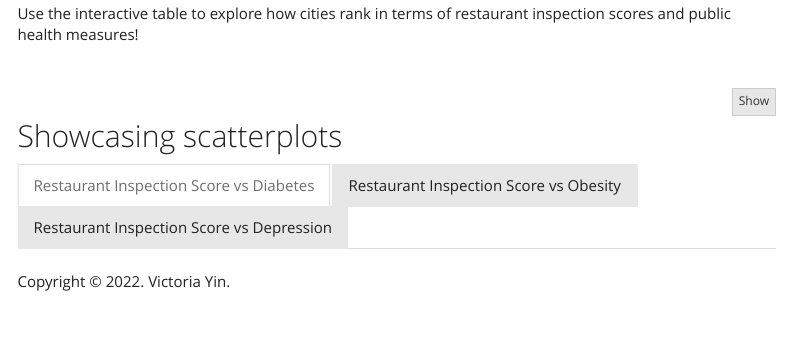
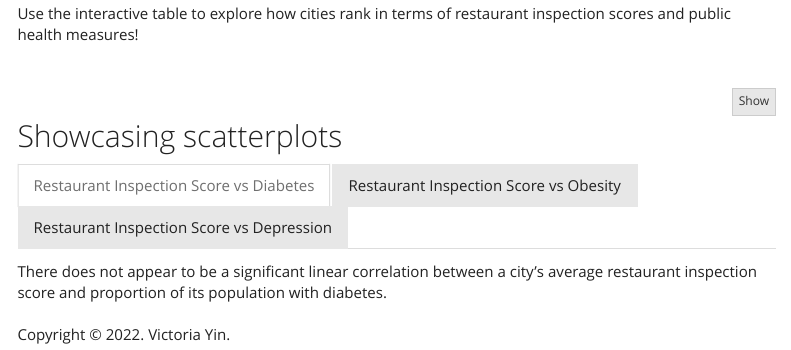
Before and after one commit to v-yin/PM566-FinalProject, an R Markdown document (index.Rmd): the page in a window 1100 px wide, from 620 px down. Rendered offline with R 4.5, knitr and Pandoc, with nearby package versions; the code chunks are not run, so their results and figures are left out; a font, style sheet, LaTeX package, included part or bibliography that could not be used is replaced or left out; menus at the side of the page are left out; common packages that the code uses without loading them are loaded.

Commit message:
added captions

````diff
--- a/index.Rmd
+++ b/index.Rmd
@@ -218,13 +218,20 @@
 scatter1
 ```
 
+There does not appear to be a significant linear correlation between a city's average restaurant inspection score and proportion of its population with diabetes.
+
 ### Restaurant Inspection Score vs Obesity
 ```{r echo=TRUE}
 scatter2
 ```
 
+There may be a weak positive correlation between a city's average inspection score and the proportion of its population with obesity.
+
 ### Restaurant Inspection Score vs Depression
 ```{r echo=TRUE}
 scatter3
 ```
+
+There appears to be a stronger positive correlation between a city's average inspection score and the proportion of its population with depression. Interestingly, Beverly Hills is a significant outlier here!
+
 ## {-}
````
Also changed, not shown: index.html.
